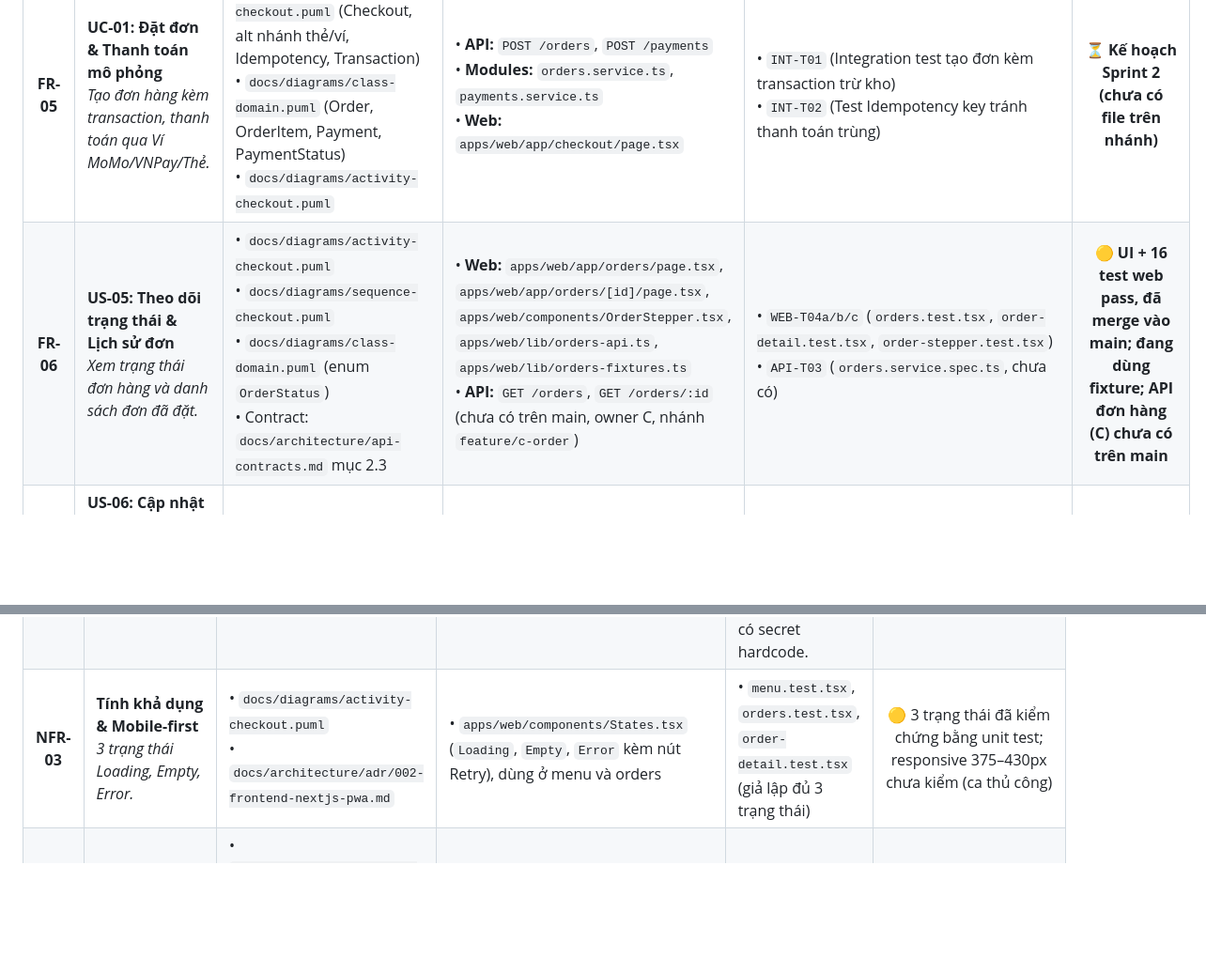
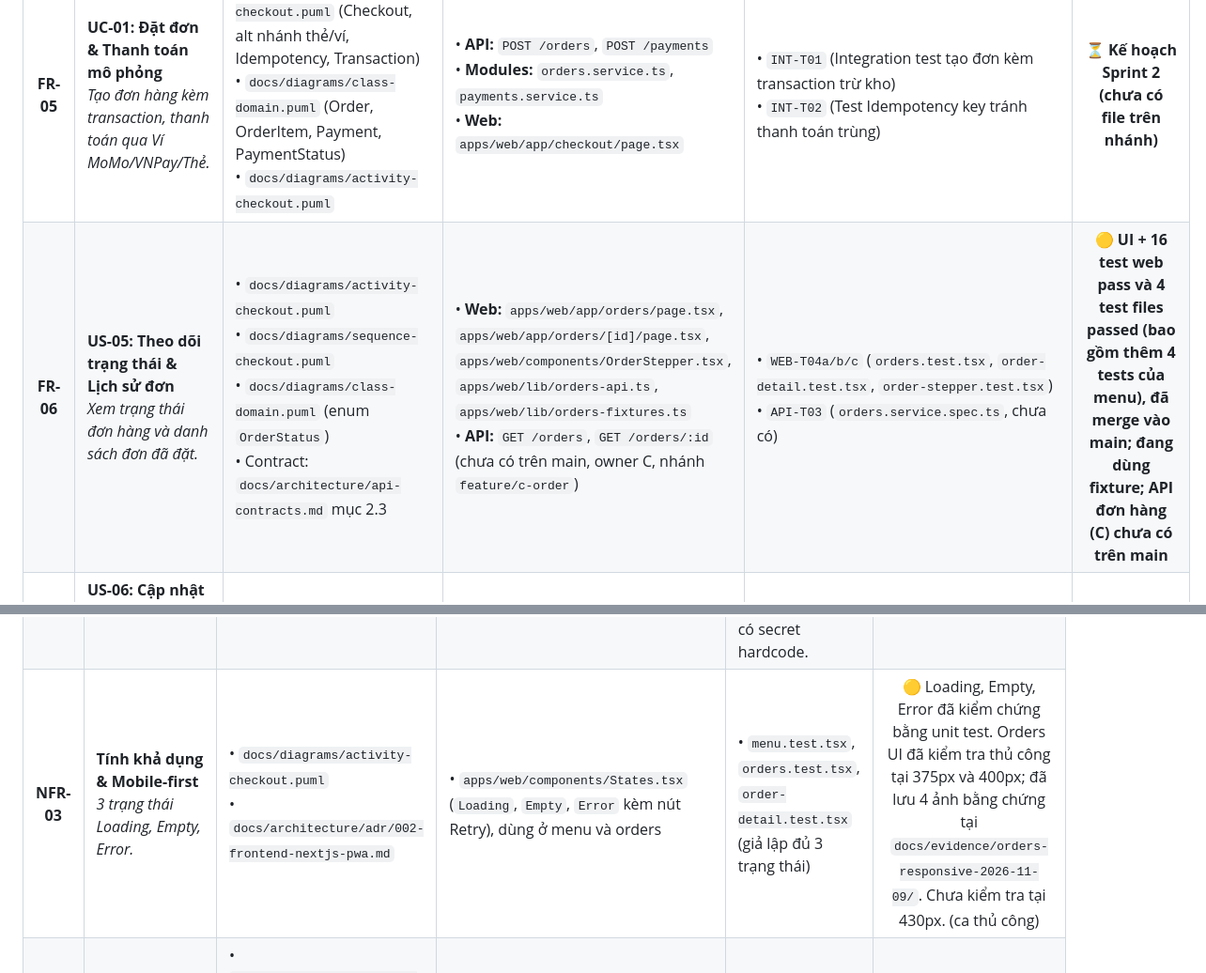
Before and after one commit to Gtvkun-ai/brewlite-a2, a Markdown page: docs/traceability-matrix.md, 2 parts joined by grey strips. Shown at 94% size. Rendered like a GitHub page; blank space fills up the shorter version.

Commit message:
feat(orders): improve responsive UI and add evidence

```diff
--- a/docs/traceability-matrix.md
+++ b/docs/traceability-matrix.md
@@ -29,7 +29,7 @@ Tài liệu này đảm bảo:
 | **FR-03** | **US-03: Quản lý giỏ hàng**<br>_Thêm món, cập nhật số lượng, xóa món, hiển thị tổng tiền._ | • `docs/diagrams/activity-checkout.puml`<br>• `docs/diagrams/class-domain.puml` (OrderItem, Order)<br>• `docs/diagrams/use-case-checkout.puml` | • **Web:** `apps/web/context/CartContext.tsx`, `CartDrawer.tsx` | • `WEB-T03` (Unit test tính tổng tiền, tăng giảm số lượng, clear cart) | ⏳ **Kế hoạch Sprint 2 (chưa có file trên nhánh)** |
 | **FR-04** | **US-04: Xác thực & Đăng nhập JWT**<br>_Đăng ký, đăng nhập tài khoản và lưu access token JWT._ | • `docs/diagrams/sequence-checkout.puml` (Kiểm tra JWT & Validate dữ liệu)<br>• `docs/diagrams/class-domain.puml` (User, Role)<br>• Tài liệu: `docs/auth-api.md` | • **API (đã có trên main, owner B):** `POST /auth/register`, `POST /auth/login`; `apps/api/src/auth/auth.controller.ts`, `auth.service.ts`, `jwt.strategy.ts`, `jwt-auth.guard.ts`, `roles.guard.ts`<br>• **Web:** `apps/web/app/login/page.tsx` (chưa có trên main, nằm ở nhánh F `feature/f-auth-checkout`) | • `API-T02` (`apps/api/src/auth/auth.security.spec.ts`) | 🟡 **API auth đã merge vào main (PR #4), `API-T02` pass; UI đăng nhập (F) chưa merge** |
 | **FR-05** | **UC-01: Đặt đơn & Thanh toán mô phỏng**<br>_Tạo đơn hàng kèm transaction, thanh toán qua Ví MoMo/VNPay/Thẻ._ | • `docs/diagrams/sequence-checkout.puml` (Checkout, alt nhánh thẻ/ví, Idempotency, Transaction)<br>• `docs/diagrams/class-domain.puml` (Order, OrderItem, Payment, PaymentStatus)<br>• `docs/diagrams/activity-checkout.puml` | • **API:** `POST /orders`, `POST /payments`<br>• **Modules:** `orders.service.ts`, `payments.service.ts`<br>• **Web:** `apps/web/app/checkout/page.tsx` | • `INT-T01` (Integration test tạo đơn kèm transaction trừ kho)<br>• `INT-T02` (Test Idempotency key tránh thanh toán trùng) | ⏳ **Kế hoạch Sprint 2 (chưa có file trên nhánh)** |
-| **FR-06** | **US-05: Theo dõi trạng thái & Lịch sử đơn**<br>_Xem trạng thái đơn hàng và danh sách đơn đã đặt._ | • `docs/diagrams/activity-checkout.puml`<br>• `docs/diagrams/sequence-checkout.puml`<br>• `docs/diagrams/class-domain.puml` (enum `OrderStatus`)<br>• Contract: `docs/architecture/api-contracts.md` mục 2.3 | • **Web:** `apps/web/app/orders/page.tsx`, `apps/web/app/orders/[id]/page.tsx`, `apps/web/components/OrderStepper.tsx`, `apps/web/lib/orders-api.ts`, `apps/web/lib/orders-fixtures.ts`<br>• **API:** `GET /orders`, `GET /orders/:id` (chưa có trên main, owner C, nhánh `feature/c-order`) | • `WEB-T04a/b/c` (`orders.test.tsx`, `order-detail.test.tsx`, `order-stepper.test.tsx`)<br>• `API-T03` (`orders.service.spec.ts`, chưa có) | 🟡 **UI + 16 test web pass, đã merge vào main; đang dùng fixture; API đơn hàng (C) chưa có trên main** |
+| **FR-06** | **US-05: Theo dõi trạng thái & Lịch sử đơn**<br>_Xem trạng thái đơn hàng và danh sách đơn đã đặt._ | • `docs/diagrams/activity-checkout.puml`<br>• `docs/diagrams/sequence-checkout.puml`<br>• `docs/diagrams/class-domain.puml` (enum `OrderStatus`)<br>• Contract: `docs/architecture/api-contracts.md` mục 2.3 | • **Web:** `apps/web/app/orders/page.tsx`, `apps/web/app/orders/[id]/page.tsx`, `apps/web/components/OrderStepper.tsx`, `apps/web/lib/orders-api.ts`, `apps/web/lib/orders-fixtures.ts`<br>• **API:** `GET /orders`, `GET /orders/:id` (chưa có trên main, owner C, nhánh `feature/c-order`) | • `WEB-T04a/b/c` (`orders.test.tsx`, `order-detail.test.tsx`, `order-stepper.test.tsx`)<br>• `API-T03` (`orders.service.spec.ts`, chưa có) | 🟡 **UI + 16 test web pass và 4 test files passed (bao gồm thêm 4 tests của menu), đã merge vào main; đang dùng fixture; API đơn hàng (C) chưa có trên main** |
 | **FR-07** | **US-06: Cập nhật trạng thái đơn (Staff)**<br>_Nhân viên quầy cập nhật trạng thái PAID -> PREPARING -> READY -> COMPLETED._ | • `docs/diagrams/class-domain.puml` (Role: BARISTA/MANAGER/ADMIN)<br>• `docs/diagrams/use-case-system.puml` | • **API:** `PATCH /orders/:id/status` (Yêu cầu role BARISTA/MANAGER/ADMIN) | • `API-T04` (Test phân quyền RBAC và chuyển trạng thái hợp lệ) | ⏳ **Kế hoạch Sprint 2 (chưa có file trên nhánh)** |
 | **FR-08** | **US-07: Áp dụng mã ưu đãi (Promotion)**<br>_Khách nhập voucher giảm giá trừ trực tiếp vào đơn hàng._ | • `docs/diagrams/class-domain.puml` (Promotion, Order.discountAmount) | • **API:** `POST /promotions/validate` _(không có trong api-contracts.md, hoãn)_ | • `API-T05` (Test voucher hợp lệ, hết hạn, minOrderAmount; chưa có file, hoãn) | ⛔ **DEFERRED** (api-contracts.md mục 1.2) |
 
@@ -41,7 +41,7 @@ Tài liệu này đảm bảo:
 | :--------: | :------------------------------------------------------------------------------------ | :----------------------------------------------------------------------------------------------------------------------------------------------------------- | :------------------------------------------------------------------------------------------------------------------------------------------------------------------ | :------------------------------------------------------------------------------------------------ | :-----------------------------------------------------------------------------------------------------------: |
 | **NFR-01** | **Hiệu năng (Performance)**<br>_API response time $\le 500\text{ms}$; Web tải nhanh._ | • `docs/architecture/adr/001-monorepo.md` (Monorepo caching)<br>• `docs/diagrams/deployment-production.puml` (CDN Next.js)                                   | • NestJS Fastify/Express tối ưu Prisma query với index.<br>• Next.js Server Components & Image Optimization.                                                        | • Đo benchmark phản hồi API trong unit/integration test.<br>• Đo Lighthouse Performance $\ge 80$. |                               NFR-01: ⏳ Chưa đo (chưa có benchmark/Lighthouse)                               |
 | **NFR-02** | **Bảo mật (Security)**<br>_Băm mật khẩu, JWT Auth, chống lộ Secret._ | • `docs/diagrams/sequence-checkout.puml` (JWT check & validate)<br>• `docs/architecture/adr/003-backend-nestjs-modular.md` (Modular Backend) | • Băm mật khẩu bằng `bcryptjs`, 12 vòng, giới hạn 72 byte (`apps/api/src/auth/auth.service.ts`).<br>• `JwtAuthGuard`, `RolesGuard` và `ValidationPipe`.<br>• `.gitignore` chặn file `.env`. | • `API-T02`: đăng nhập sai mật khẩu bị từ chối, JWT hết hạn hoặc sai chữ ký bị chặn, đăng ký không nhận role đặc quyền.<br>• Quét Git repository không có secret hardcode. | 🟡 Auth, JwtAuthGuard, bcryptjs (12 vòng) đã có trên main (PR #4); `API-T02` pass (8); quét secret trong repo chưa kiểm chứng |
-| **NFR-03** | **Tính khả dụng & Mobile-first**<br>_3 trạng thái Loading, Empty, Error._             | • `docs/diagrams/activity-checkout.puml`<br>• `docs/architecture/adr/002-frontend-nextjs-pwa.md`                                                             | • `apps/web/components/States.tsx` (`Loading`, `Empty`, `Error` kèm nút Retry), dùng ở menu và orders                                                               | • `menu.test.tsx`, `orders.test.tsx`, `order-detail.test.tsx` (giả lập đủ 3 trạng thái)           |          🟡 3 trạng thái đã kiểm chứng bằng unit test; responsive 375–430px chưa kiểm (ca thủ công)           |
+| **NFR-03** | **Tính khả dụng & Mobile-first**<br>_3 trạng thái Loading, Empty, Error._             | • `docs/diagrams/activity-checkout.puml`<br>• `docs/architecture/adr/002-frontend-nextjs-pwa.md`                                                             | • `apps/web/components/States.tsx` (`Loading`, `Empty`, `Error` kèm nút Retry), dùng ở menu và orders                                                               | • `menu.test.tsx`, `orders.test.tsx`, `order-detail.test.tsx` (giả lập đủ 3 trạng thái)           |         🟡 Loading, Empty, Error đã kiểm chứng bằng unit test. Orders UI đã kiểm tra thủ công tại 375px và 400px; đã lưu 4 ảnh bằng chứng tại `docs/evidence/orders-responsive-2026-11-09/`. Chưa kiểm tra tại 430px. (ca thủ công)           |
 | **NFR-04** | **Khả năng triển khai & Tin cậy**<br>_Docker compose local, Health check, CI/CD._     | • `docs/diagrams/deployment-production.puml` (Production deployment diagram)<br>• `docs/architecture/adr/004-postgresql-and-prisma.md` (PostgreSQL & Prisma) | • `docker-compose.yml` (Web, API, Postgres).<br>• Endpoint `GET /health` trả về trạng thái service + DB.<br>• GitHub Actions Pipeline (`.github/workflows/ci.yml`). | • Chạy `docker compose up` không lỗi.<br>• Test pipeline CI 4 bước: Install, Lint, Test, Build.   | 🟡 Có `docker-compose.yml` và `ci.yml` (CI pass trên PR #3); `/health` và `docker compose up` chưa kiểm chứng |
 | **NFR-05** | **Toàn vẹn dữ liệu (Data Integrity)**<br>_ACID Transaction & Idempotency._            | • `docs/diagrams/sequence-checkout.puml` (Transaction & Idempotency)<br>• `docs/architecture/adr/005-mock-payment-service.md` (Mock Payment)                 | • `prisma.$transaction` khi tạo đơn và trừ `stockQuantity`.<br>• Lưu `idempotencyKey` trong bảng `Payment` để chống trừ tiền 2 lần.                                 | • `INT-T02`: Gửi 2 request thanh toán trùng key, chỉ tính tiền 1 lần.                             |                              ⏳ **Kế hoạch Sprint 2 (chưa có file trên nhánh)**                               |
 
```
Also changed, not shown: docs/evidence/orders-responsive-2026-11-09/orders-detail-375.png (added), docs/evidence/orders-responsive-2026-11-09/orders-detail-400.png (added), docs/evidence/orders-responsive-2026-11-09/orders-list-375.png (added), docs/evidence/orders-responsive-2026-11-09/orders-list-400.png (added), 3 other files.
